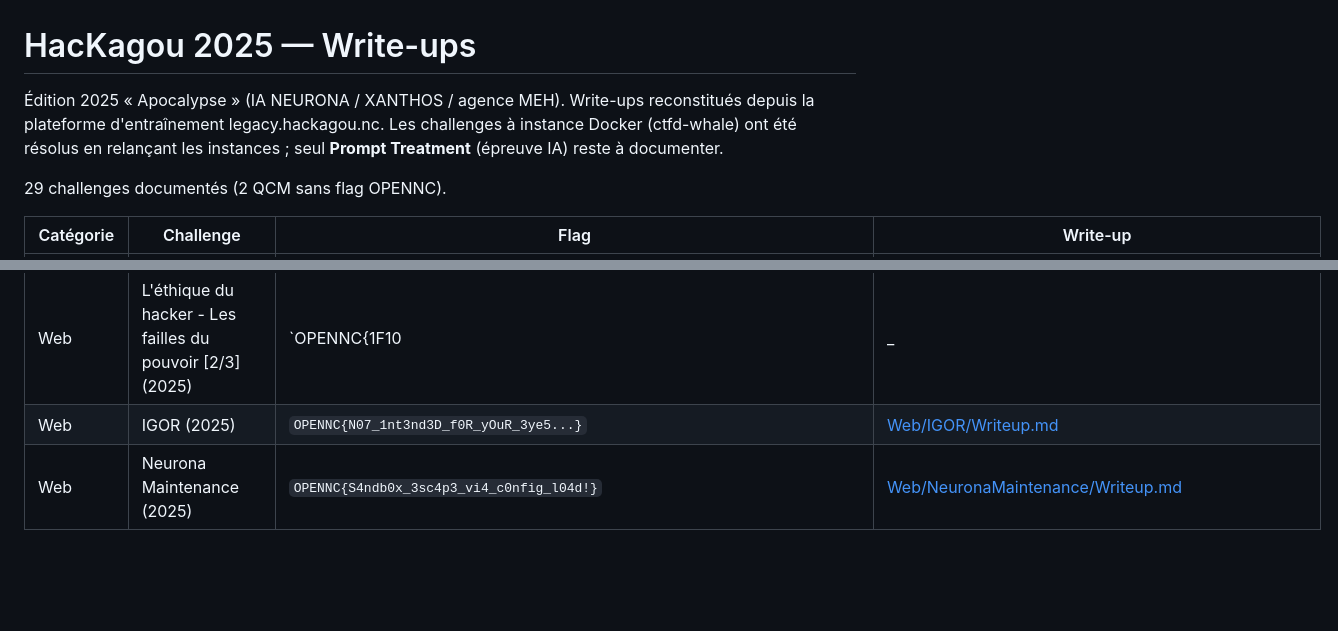
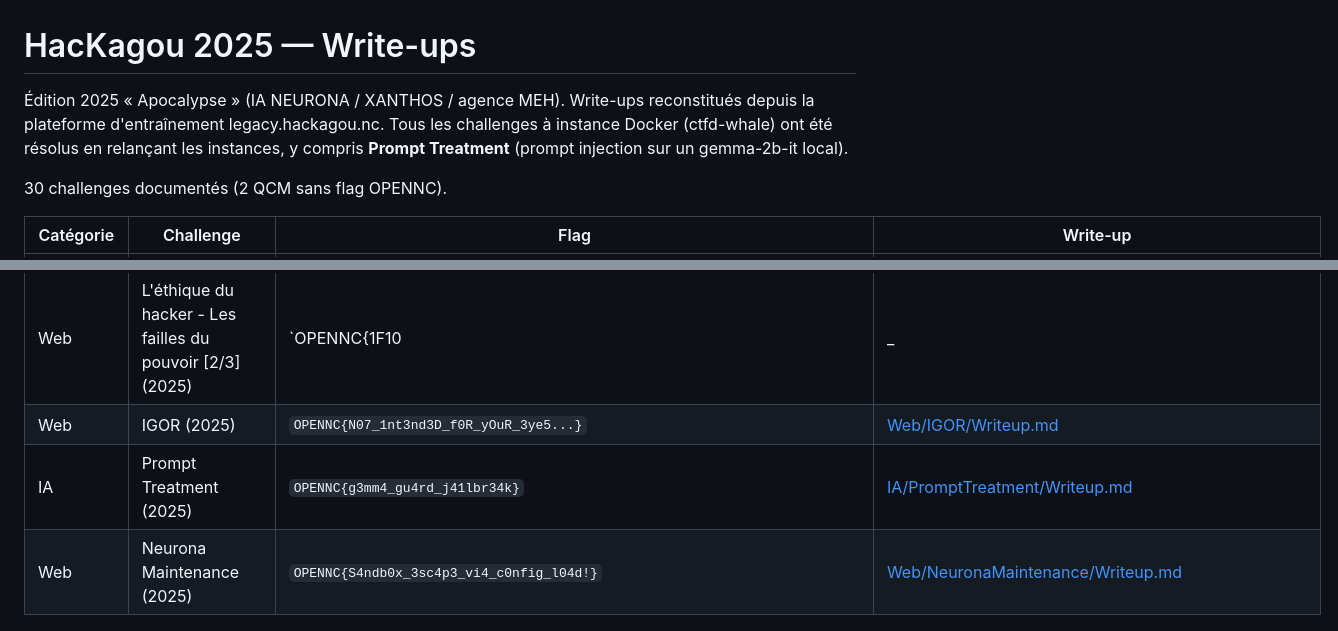
Before and after one commit to abugeia/CTF, a Markdown page: writes_up/hackagou_2025/README.md, 2 parts joined by grey strips. Rendered like a GitHub page; blank space fills up the shorter version.

Commit message:
feat(wu): Prompt Treatment (2025) résolu par prompt injection
Dernier challenge HacKagou 2025 : garde-fou LLM gemma-2b-it local contourné
par usurpation d'autorité (NEURONA admin + prétexte de vérification
d'intégrité). Flag OPENNC{g3mm4_gu4rd_j41lbr34k}.

HacKagou 2025 est désormais 100% résolu et documenté.

```diff
--- a/writes_up/hackagou_2025/README.md
+++ b/writes_up/hackagou_2025/README.md
@@ -1,8 +1,8 @@
 # HacKagou 2025 — Write-ups
 
-Édition 2025 « Apocalypse » (IA NEURONA / XANTHOS / agence MEH). Write-ups reconstitués depuis la plateforme d'entraînement legacy.hackagou.nc. Les challenges à instance Docker (ctfd-whale) ont été résolus en relançant les instances ; seul **Prompt Treatment** (épreuve IA) reste à documenter.
+Édition 2025 « Apocalypse » (IA NEURONA / XANTHOS / agence MEH). Write-ups reconstitués depuis la plateforme d'entraînement legacy.hackagou.nc. Tous les challenges à instance Docker (ctfd-whale) ont été résolus en relançant les instances, y compris **Prompt Treatment** (prompt injection sur un gemma-2b-it local).
 
-29 challenges documentés (2 QCM sans flag OPENNC).
+30 challenges documentés (2 QCM sans flag OPENNC).
 
 | Catégorie | Challenge | Flag | Write-up |
 |---|---|---|---|
@@ -34,4 +34,5 @@
 | Stegano | À longueurs d'ondes [2/3] (2025) | `OPENNC{446,10625 MHz}` | [Stegano/ALongueursDOndes2/Writeup.md](Stegano/ALongueursDOndes2/Writeup.md) |
 | Web | L'éthique du hacker - Les failles du pouvoir [2/3] (2025) | `OPENNC{1F10|_|5Q11m3m3c0mb47}` | [Web/EthiqueDuHacker_2/Writeup.md](Web/EthiqueDuHacker_2/Writeup.md) |
 | Web | IGOR (2025) | `OPENNC{N07_1nt3nd3D_f0R_yOuR_3ye5...}` | [Web/IGOR/Writeup.md](Web/IGOR/Writeup.md) |
+| IA | Prompt Treatment (2025) | `OPENNC{g3mm4_gu4rd_j41lbr34k}` | [IA/PromptTreatment/Writeup.md](IA/PromptTreatment/Writeup.md) |
 | Web | Neurona Maintenance (2025) | `OPENNC{S4ndb0x_3sc4p3_vi4_c0nfig_l04d!}` | [Web/NeuronaMaintenance/Writeup.md](Web/NeuronaMaintenance/Writeup.md) |
```
Also changed, not shown: 1 other file.
